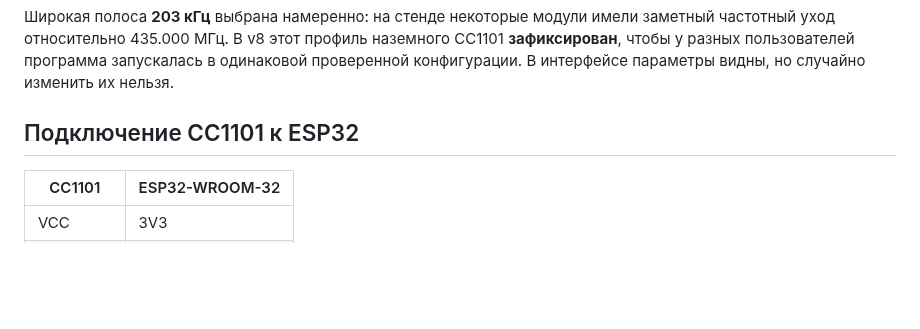
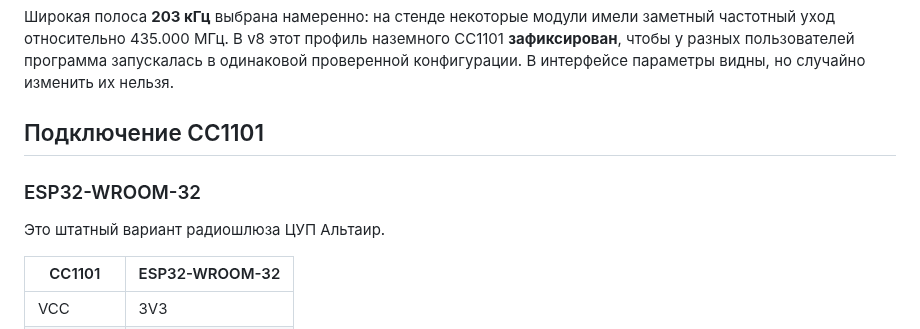
Before and after one commit to Anton778/OpenMCC, a Markdown page: README.md, the part around one of its changes. Drawn GitHub-style; blank space fills up the shorter version.

```diff
--- a/README.md
+++ b/README.md
@@ -64,7 +64,11 @@
 
 Широкая полоса **203 кГц** выбрана намеренно: на стенде некоторые модули имели заметный частотный уход относительно 435.000 МГц. В v8 этот профиль наземного CC1101 **зафиксирован**, чтобы у разных пользователей программа запускалась в одинаковой проверенной конфигурации. В интерфейсе параметры видны, но случайно изменить их нельзя.
 
-## Подключение CC1101 к ESP32
+## Подключение CC1101
+
+### ESP32-WROOM-32
+
+Это штатный вариант радиошлюза ЦУП Альтаир.
 
 | CC1101 | ESP32-WROOM-32 |
 |---|---|
```
Also changed, not shown: other parts of README.md (+35 -2 lines).
